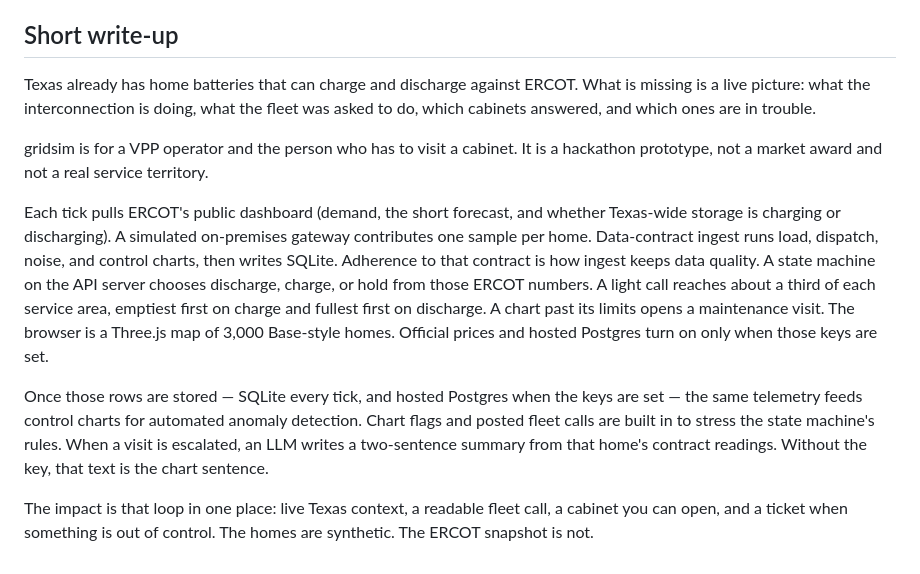
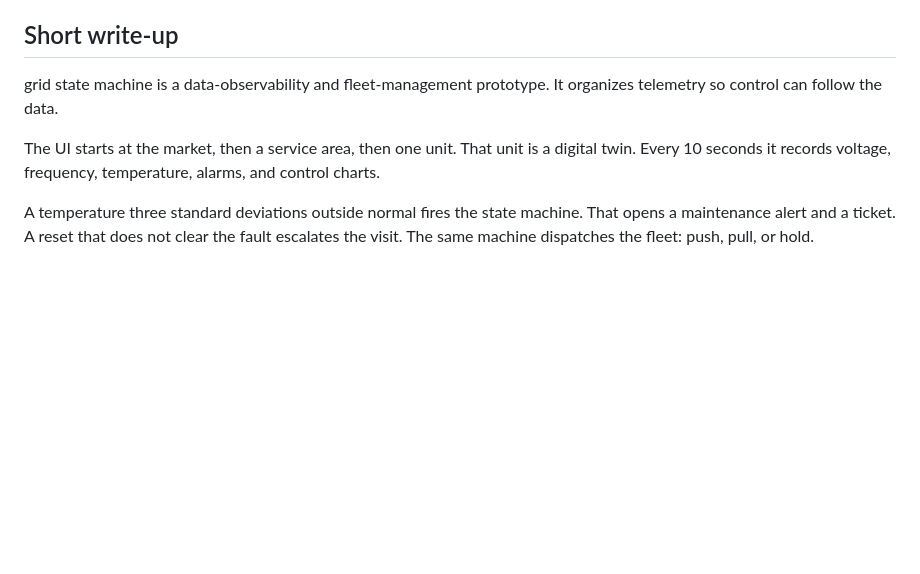
Before and after one commit to alkarboly/grid-state-machine, a Markdown page: README.md, the part around the change. GitHub-like rendering; blank space fills up the shorter version.

Commit message:
Shorten write-up
Co-authored-by: Cursor <cursoragent@cursor.com>

```diff
--- a/README.md
+++ b/README.md
@@ -118,12 +118,8 @@ Do not commit `.env` or `data/gridsim.db`.
 
 ## Short write-up
 
-Texas already has home batteries that can charge and discharge against ERCOT. What is missing is a live picture: what the interconnection is doing, what the fleet was asked to do, which cabinets answered, and which ones are in trouble.
+grid state machine is a data-observability and fleet-management prototype. It organizes telemetry so control can follow the data.
 
-gridsim is for a VPP operator and the person who has to visit a cabinet. It is a hackathon prototype, not a market award and not a real service territory.
+The UI starts at the market, then a service area, then one unit. That unit is a digital twin. Every 10 seconds it records voltage, frequency, temperature, alarms, and control charts.
 
-Each tick pulls ERCOT's public dashboard (demand, the short forecast, and whether Texas-wide storage is charging or discharging). A simulated on-premises gateway contributes one sample per home. Data-contract ingest runs load, dispatch, noise, and control charts, then writes SQLite. Adherence to that contract is how ingest keeps data quality. A state machine on the API server chooses discharge, charge, or hold from those ERCOT numbers. A light call reaches about a third of each service area, emptiest first on charge and fullest first on discharge. A chart past its limits opens a maintenance visit. The browser is a Three.js map of 3,000 Base-style homes. Official prices and hosted Postgres turn on only when those keys are set.
-
-Once those rows are stored — SQLite every tick, and hosted Postgres when the keys are set — the same telemetry feeds control charts for automated anomaly detection. Chart flags and posted fleet calls are built in to stress the state machine's rules. When a visit is escalated, an LLM writes a two-sentence summary from that home's contract readings. Without the key, that text is the chart sentence.
-
-The impact is that loop in one place: live Texas context, a readable fleet call, a cabinet you can open, and a ticket when something is out of control. The homes are synthetic. The ERCOT snapshot is not.
+A temperature three standard deviations outside normal fires the state machine. That opens a maintenance alert and a ticket. A reset that does not clear the fault escalates the visit. The same machine dispatches the fleet: push, pull, or hold.
```
